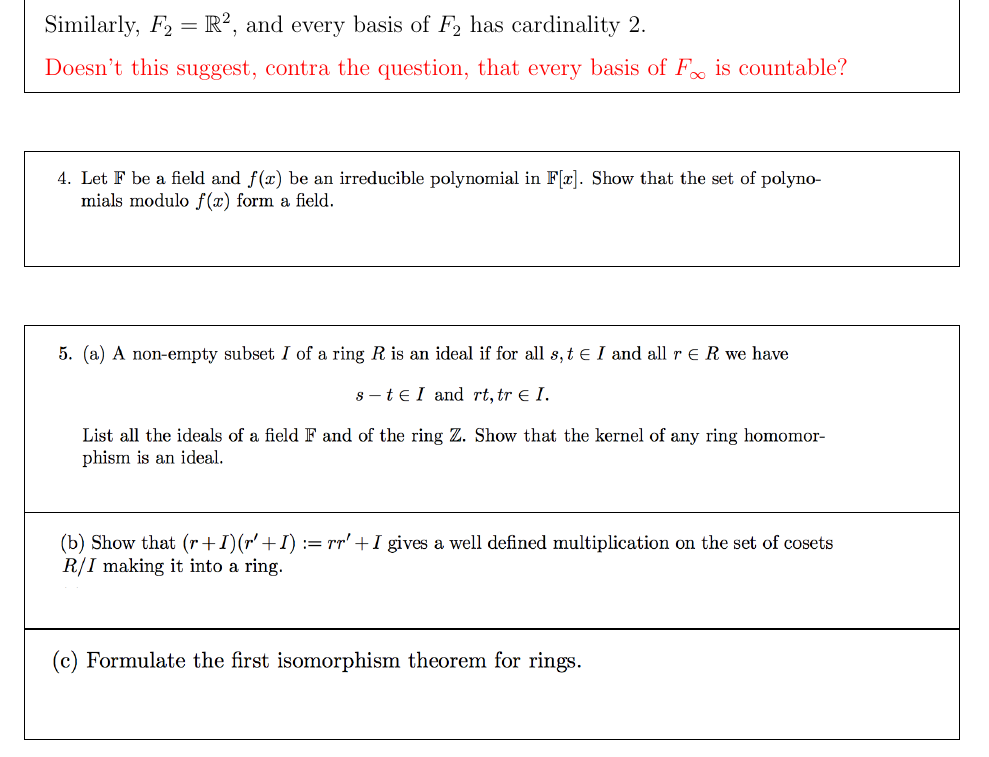
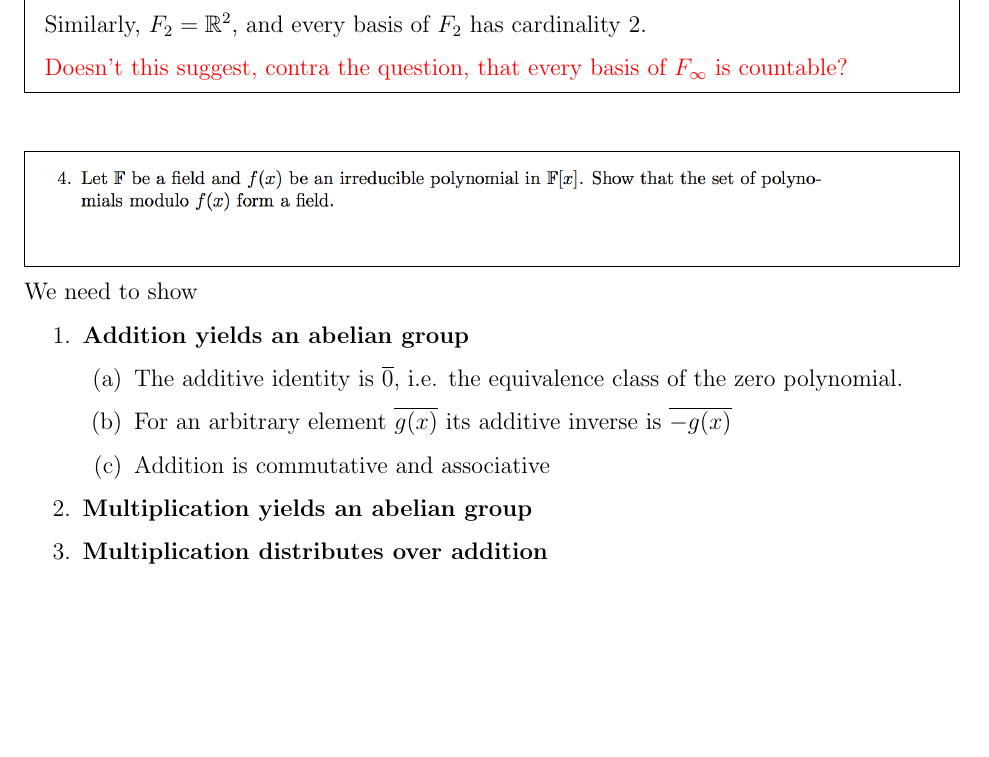
Before and after one commit to dandavison/mathematics, a LaTeX document (linear-algebra-oxford-A0.tex): part of page 6 of 8, cut so that both start at the same text, the shorter picture padded with empty space. Compiled offline with pdfLaTeX.

Commit message:
LA polynomial modular arithmetic question

```diff
--- a/linear-algebra-oxford-A0.tex
+++ b/linear-algebra-oxford-A0.tex
@@ -205,6 +205,17 @@ Similarly, $F_2 = \R^2$, and every basis of $F_2$ has cardinality 2.
 \begin{mdframed}
 \includegraphics[width=400pt]{img/linear-algebra-a0-1-4.png}\\
 \end{mdframed}
+We need to show
+\begin{enumerate}
+\item \textbf{Addition yields an abelian group}
+  \begin{enumerate}
+  \item The additive identity is $\bar 0$, i.e. the equivalence class of the zero polynomial.
+  \item For an arbitrary element $\bar{g(x)}$ its additive inverse is $\bar{-g(x)}$
+  \item Addition is commutative and associative
+  \end{enumerate}
+\item \textbf{Multiplication yields an abelian group}
+\item \textbf{Multiplication distributes over addition}
+\end{enumerate}
 
 \subsection*{} % 5
 \begin{mdframed}
```
